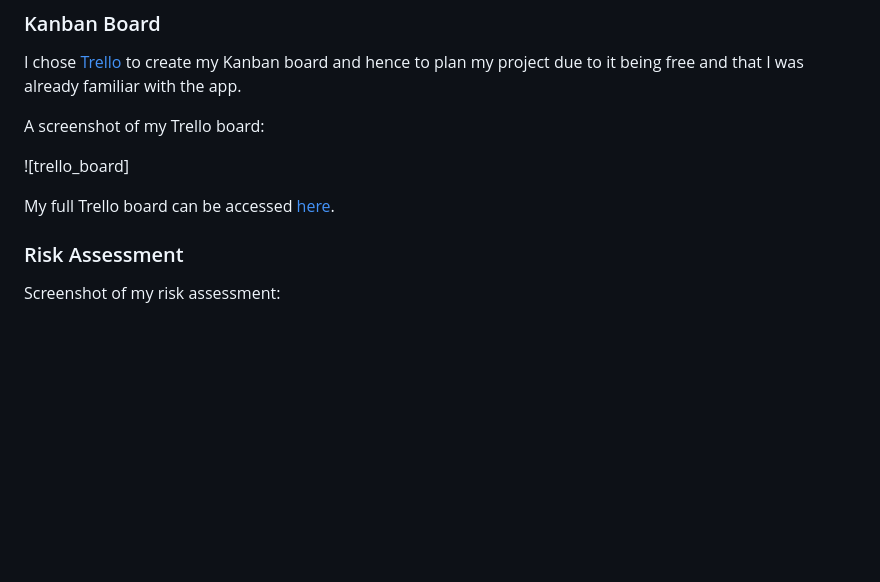
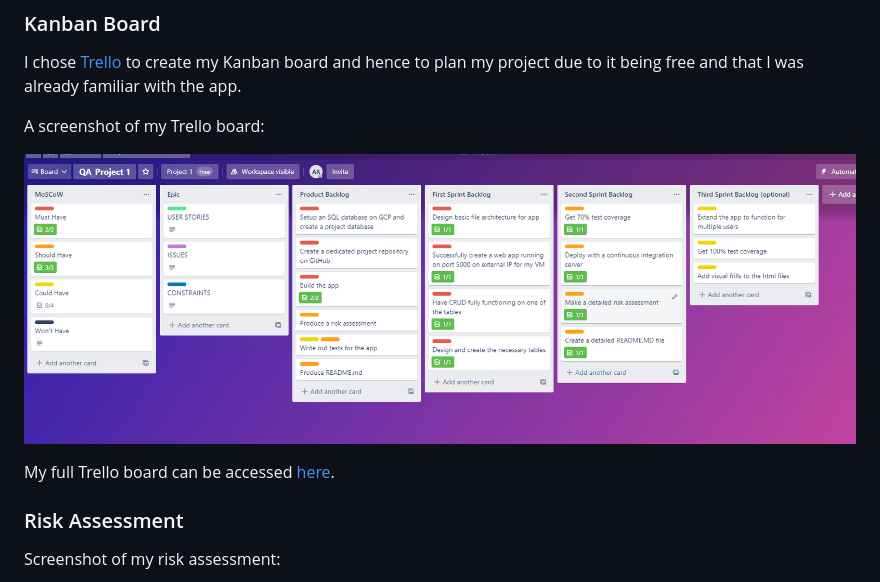
Before and after one commit to Albert-Richards/QA_Project_1, a Markdown page: README.md, the part around the change printed below. Drawn GitHub-style; pictures changed too: images/trello_board.png (added); blank space fills up the shorter version.

```diff
--- a/README.md
+++ b/README.md
@@ -41,5 +41,5 @@ I chose [Trello](https://trello.com) to create my Kanban board and hence to plan
 
 A screenshot of my Trello board:
 
-![trello_board]
+![trello_board](./images/trello_board.png)
 
```
Also changed, not shown: other parts of README.md (+1 -1 lines).
